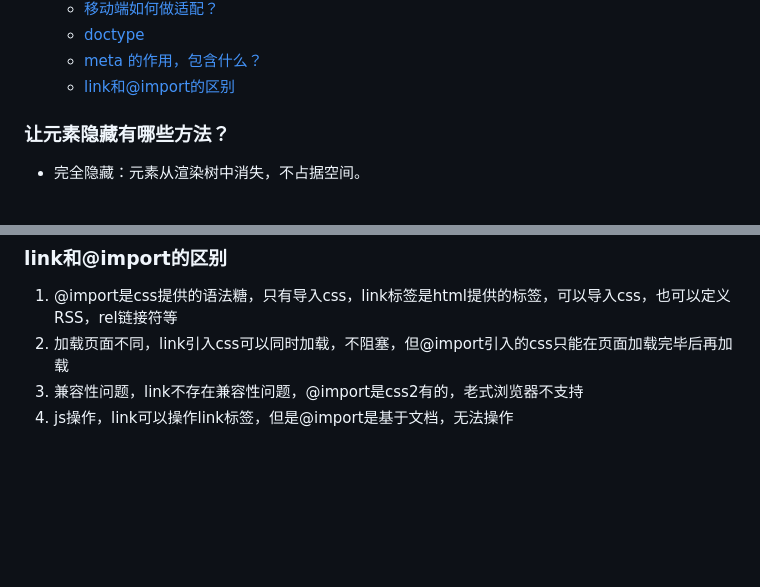
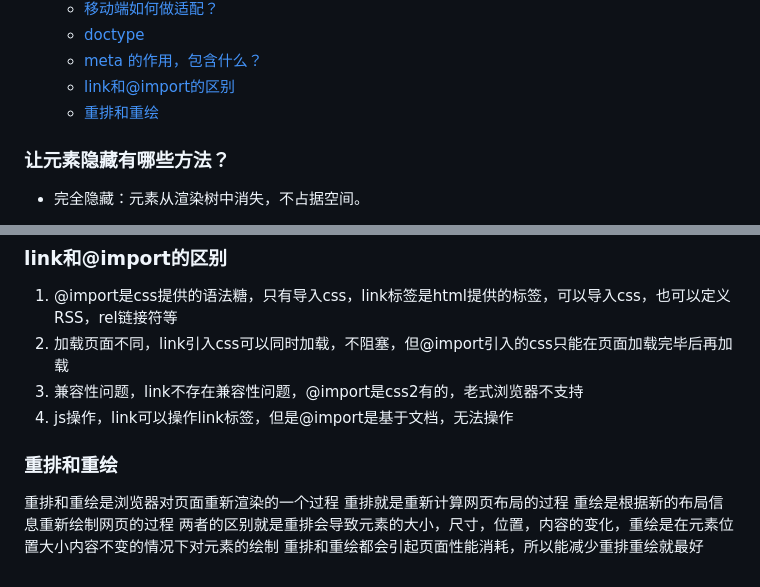
Before and after one commit to sqh17/review, a Markdown page: html-css.md, 2 parts joined by grey strips. Rendered like a GitHub page; blank space fills up the shorter version.

```diff
--- a/html-css.md
+++ b/html-css.md
@@ -21,6 +21,7 @@
   - [doctype](#doctype)
   - [meta 的作用，包含什么？](#meta-的作用包含什么)
   - [link和@import的区别](#link和import的区别)
+  - [重排和重绘](#重排和重绘)
 
 ### 让元素隐藏有哪些方法？
 
@@ -597,3 +598,11 @@ doctype 在 html 中的作用是触发浏览器的标准模式，如果 html 中
 2. 加载页面不同，link引入css可以同时加载，不阻塞，但@import引入的css只能在页面加载完毕后再加载
 3. 兼容性问题，link不存在兼容性问题，@import是css2有的，老式浏览器不支持
 4. js操作，link可以操作link标签，但是@import是基于文档，无法操作
+
+### 重排和重绘
+
+重排和重绘是浏览器对页面重新渲染的一个过程
+重排就是重新计算网页布局的过程
+重绘是根据新的布局信息重新绘制网页的过程
+两者的区别就是重排会导致元素的大小，尺寸，位置，内容的变化，重绘是在元素位置大小内容不变的情况下对元素的绘制
+重排和重绘都会引起页面性能消耗，所以能减少重排重绘就最好
```
Also changed, not shown: interview.md (+27 -0 lines), vue.md (+2 -3 lines).
